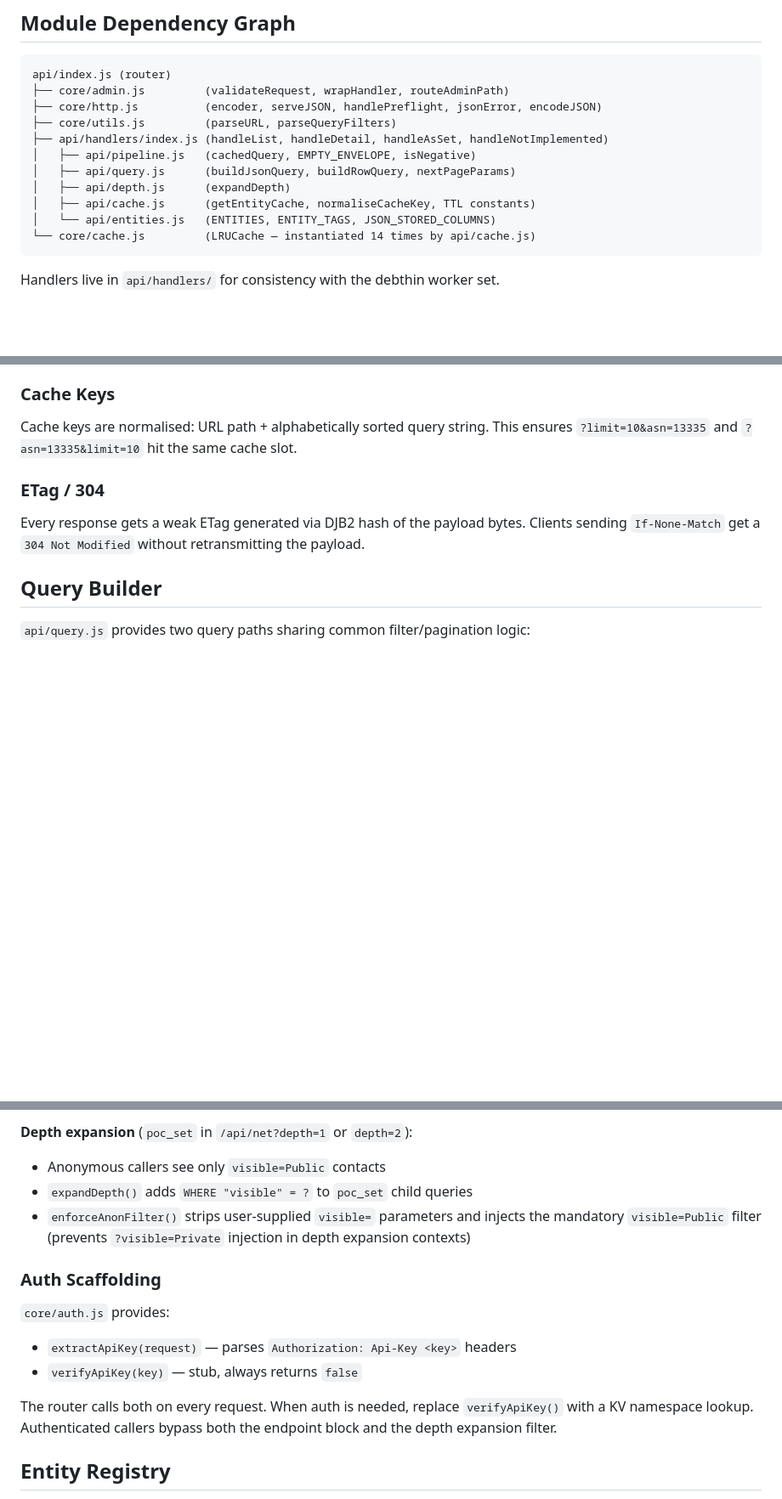
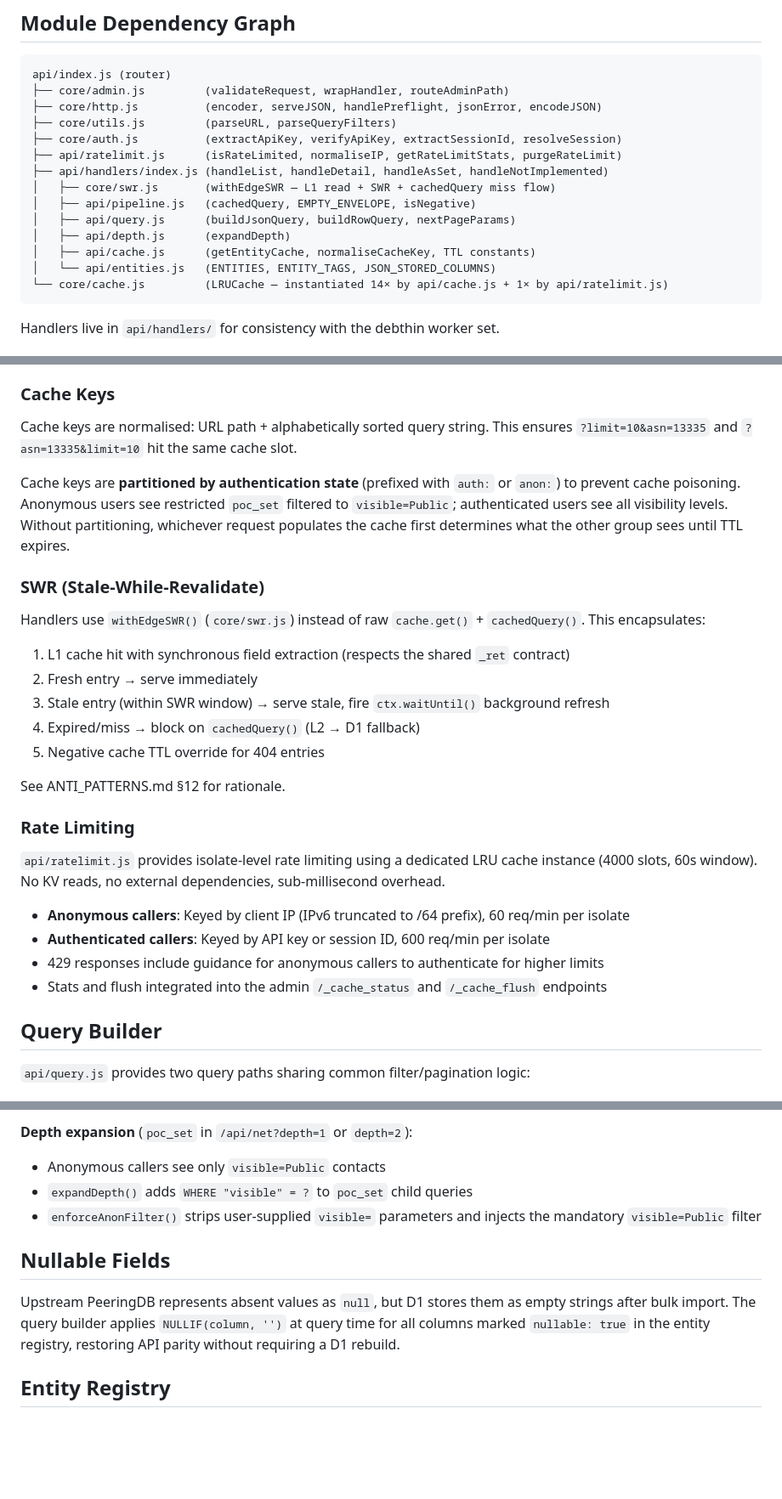
Before and after one commit to remcovanmook/pdbfe, a Markdown page: workers/api/api.md, 3 parts joined by grey strips. Shown at 85% size. Drawn GitHub-style; blank space fills up the shorter version.

````diff
--- a/workers/api/api.md
+++ b/workers/api/api.md
@@ -32,13 +34,16 @@ api/index.js (router)
 ├── core/admin.js         (validateRequest, wrapHandler, routeAdminPath)
 ├── core/http.js          (encoder, serveJSON, handlePreflight, jsonError, encodeJSON)
 ├── core/utils.js         (parseURL, parseQueryFilters)
+├── core/auth.js          (extractApiKey, verifyApiKey, extractSessionId, resolveSession)
+├── api/ratelimit.js      (isRateLimited, normaliseIP, getRateLimitStats, purgeRateLimit)
 ├── api/handlers/index.js (handleList, handleDetail, handleAsSet, handleNotImplemented)
+│   ├── core/swr.js       (withEdgeSWR — L1 read + SWR + cachedQuery miss flow)
 │   ├── api/pipeline.js   (cachedQuery, EMPTY_ENVELOPE, isNegative)
 │   ├── api/query.js      (buildJsonQuery, buildRowQuery, nextPageParams)
 │   ├── api/depth.js      (expandDepth)
 │   ├── api/cache.js      (getEntityCache, normaliseCacheKey, TTL constants)
 │   └── api/entities.js   (ENTITIES, ENTITY_TAGS, JSON_STORED_COLUMNS)
-└── core/cache.js         (LRUCache — instantiated 14 times by api/cache.js)
+└── core/cache.js         (LRUCache — instantiated 14× by api/cache.js + 1× by api/ratelimit.js)
 ```
 
 Handlers live in `api/handlers/` for consistency with the debthin worker set.
@@ -80,9 +85,27 @@ When a paginated list response fills its limit, `handleList` fires a background
 
 Cache keys are normalised: URL path + alphabetically sorted query string. This ensures `?limit=10&asn=13335` and `?asn=13335&limit=10` hit the same cache slot.
 
-### ETag / 304
+Cache keys are **partitioned by authentication state** (prefixed with `auth:` or `anon:`) to prevent cache poisoning. Anonymous users see restricted `poc_set` filtered to `visible=Public`; authenticated users see all visibility levels. Without partitioning, whichever request populates the cache first determines what the other group sees until TTL expires.
 
-Every response gets a weak ETag generated via DJB2 hash of the payload bytes. Clients sending `If-None-Match` get a `304 Not Modified` without retransmitting the payload.
+### SWR (Stale-While-Revalidate)
+
+Handlers use `withEdgeSWR()` (`core/swr.js`) instead of raw `cache.get()` + `cachedQuery()`. This encapsulates:
+1. L1 cache hit with synchronous field extraction (respects the shared `_ret` contract)
+2. Fresh entry → serve immediately
+3. Stale entry (within SWR window) → serve stale, fire `ctx.waitUntil()` background refresh
+4. Expired/miss → block on `cachedQuery()` (L2 → D1 fallback)
+5. Negative cache TTL override for 404 entries
+
+See ANTI_PATTERNS.md §12 for rationale.
+
+### Rate Limiting
+
+`api/ratelimit.js` provides isolate-level rate limiting using a dedicated LRU cache instance (4000 slots, 60s window). No KV reads, no external dependencies, sub-millisecond overhead.
+
+- **Anonymous callers**: Keyed by client IP (IPv6 truncated to /64 prefix), 60 req/min per isolate
+- **Authenticated callers**: Keyed by API key or session ID, 600 req/min per isolate
+- 429 responses include guidance for anonymous callers to authenticate for higher limits
+- Stats and flush integrated into the admin `/_cache_status` and `/_cache_flush` endpoints
 
 ## Query Builder
 
@@ -147,15 +178,11 @@ Restricted entities have two layers of access control:
 **Depth expansion** (`poc_set` in `/api/net?depth=1` or `depth=2`):
 - Anonymous callers see only `visible=Public` contacts
 - `expandDepth()` adds `WHERE "visible" = ?` to `poc_set` child queries
-- `enforceAnonFilter()` strips user-supplied `visible=` parameters and injects the mandatory `visible=Public` filter (prevents `?visible=Private` injection in depth expansion contexts)
+- `enforceAnonFilter()` strips user-supplied `visible=` parameters and injects the mandatory `visible=Public` filter
 
-### Auth Scaffolding
+## Nullable Fields
 
-`core/auth.js` provides:
-- `extractApiKey(request)` — parses `Authorization: Api-Key <key>` headers
-- `verifyApiKey(key)` — stub, always returns `false`
-
-The router calls both on every request. When auth is needed, replace `verifyApiKey()` with a KV namespace lookup. Authenticated callers bypass both the endpoint block and the depth expansion filter.
+Upstream PeeringDB represents absent values as `null`, but D1 stores them as empty strings after bulk import. The query builder applies `NULLIF(column, '')` at query time for all columns marked `nullable: true` in the entity registry, restoring API parity without requiring a D1 rebuild.
 
 ## Entity Registry
 
````
Also changed, not shown: other parts of workers/api/api.md (+10 -0 lines), workers/ONBOARDING.md (+28 -17 lines), workers/index.md (+14 -3 lines).
